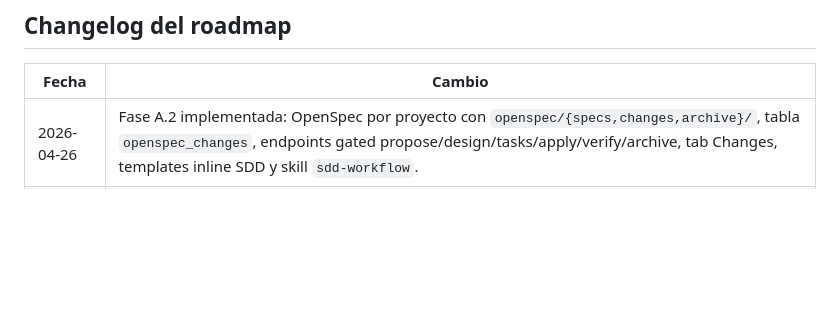
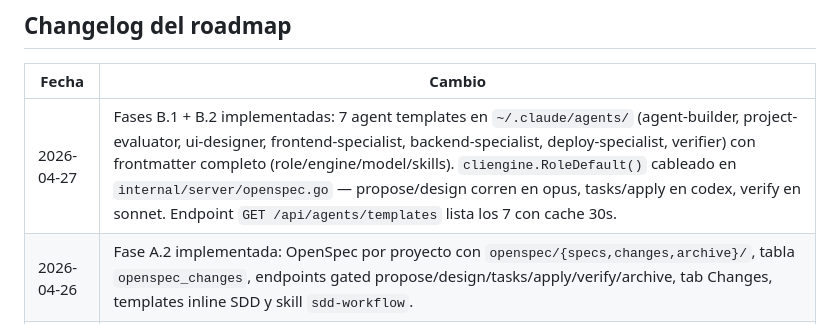
Before and after one commit to snestors/agenteshub, a Markdown page: ROADMAP.md, the part around the change. Rendered like a GitHub page; blank space fills up the shorter version.

Commit message:
docs(roadmap): mark phases B.1 + B.2 complete

```diff
--- a/ROADMAP.md
+++ b/ROADMAP.md
@@ -335,6 +335,7 @@ Política: **antes de importar**, el `agent-builder` o vos mismo revisan la skil
 
 | Fecha | Cambio |
 | --- | --- |
+| 2026-04-27 | Fases B.1 + B.2 implementadas: 7 agent templates en `~/.claude/agents/` (agent-builder, project-evaluator, ui-designer, frontend-specialist, backend-specialist, deploy-specialist, verifier) con frontmatter completo (role/engine/model/skills). `cliengine.RoleDefault()` cableado en `internal/server/openspec.go` — propose/design corren en opus, tasks/apply en codex, verify en sonnet. Endpoint `GET /api/agents/templates` lista los 7 con cache 30s. |
 | 2026-04-26 | Fase A.2 implementada: OpenSpec por proyecto con `openspec/{specs,changes,archive}/`, tabla `openspec_changes`, endpoints gated propose/design/tasks/apply/verify/archive, tab Changes, templates inline SDD y skill `sdd-workflow`. |
 | 2026-04-26 | Fase A.1 implementada: canon por proyecto, `.agenthub/services.yaml`, status live de servicios, tab Services y append-system-prompt con `CLAUDE.md` del proyecto por cwd. |
 | 2026-04-26 | Fase 0 implementada: render Mermaid inline en chat, previews de imágenes protegidas por auth, endpoint de uploads/file, CRUD + generate de diagramas, pantalla `/diagrams` con Excalidraw, y skill `diagram-architect` skeleton. |
```
